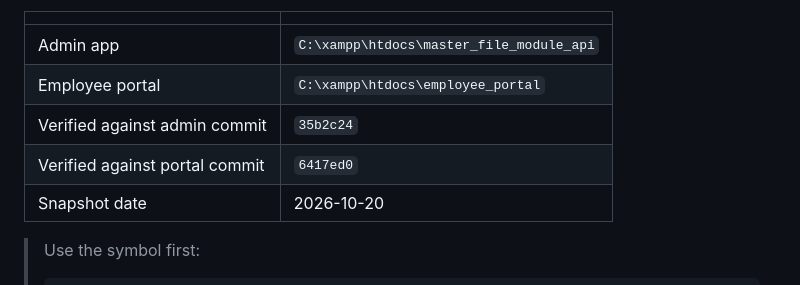
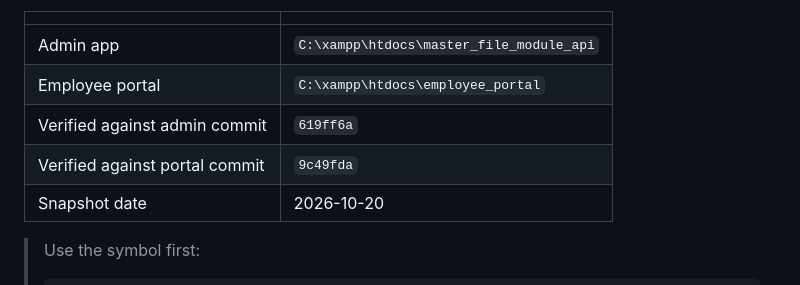
Before and after one commit to vinchy1693/Unitop-Payroll-System, a Markdown page: FEATURE_CODE_MAP.md, the part around the change. GitHub-like rendering.

Commit message:
docs: update feature map snapshot hashes

```diff
--- a/FEATURE_CODE_MAP.md
+++ b/FEATURE_CODE_MAP.md
@@ -8,8 +8,8 @@ This is a **map, not a line count**. It names the primary file, the function or
 |---|---|
 | Admin app | `C:\xampp\htdocs\master_file_module_api` |
 | Employee portal | `C:\xampp\htdocs\employee_portal` |
-| Verified against admin commit | `35b2c24` |
-| Verified against portal commit | `6417ed0` |
+| Verified against admin commit | `619ff6a` |
+| Verified against portal commit | `9c49fda` |
 | Snapshot date | 2026-10-20 |
 
 > Use the symbol first:
```
